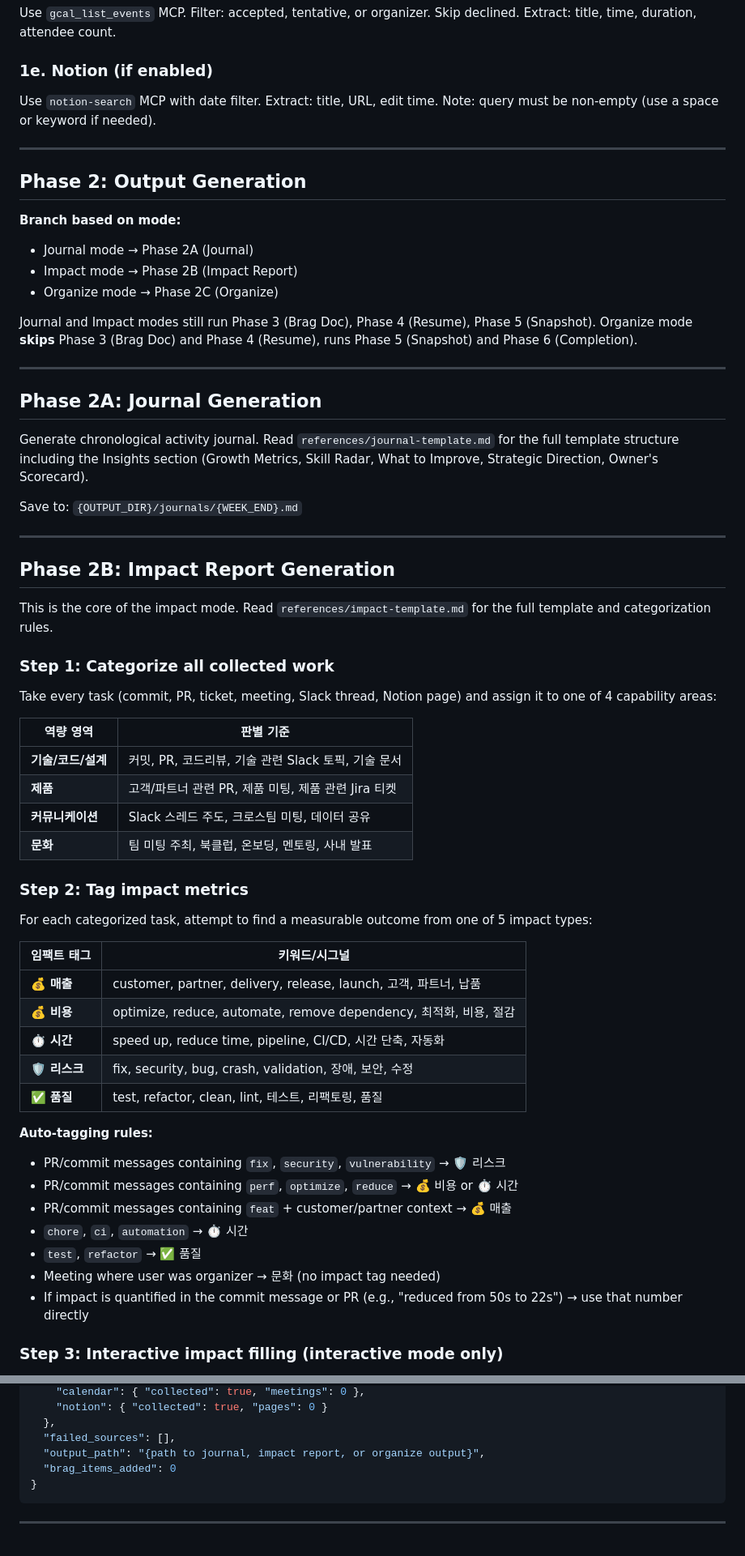
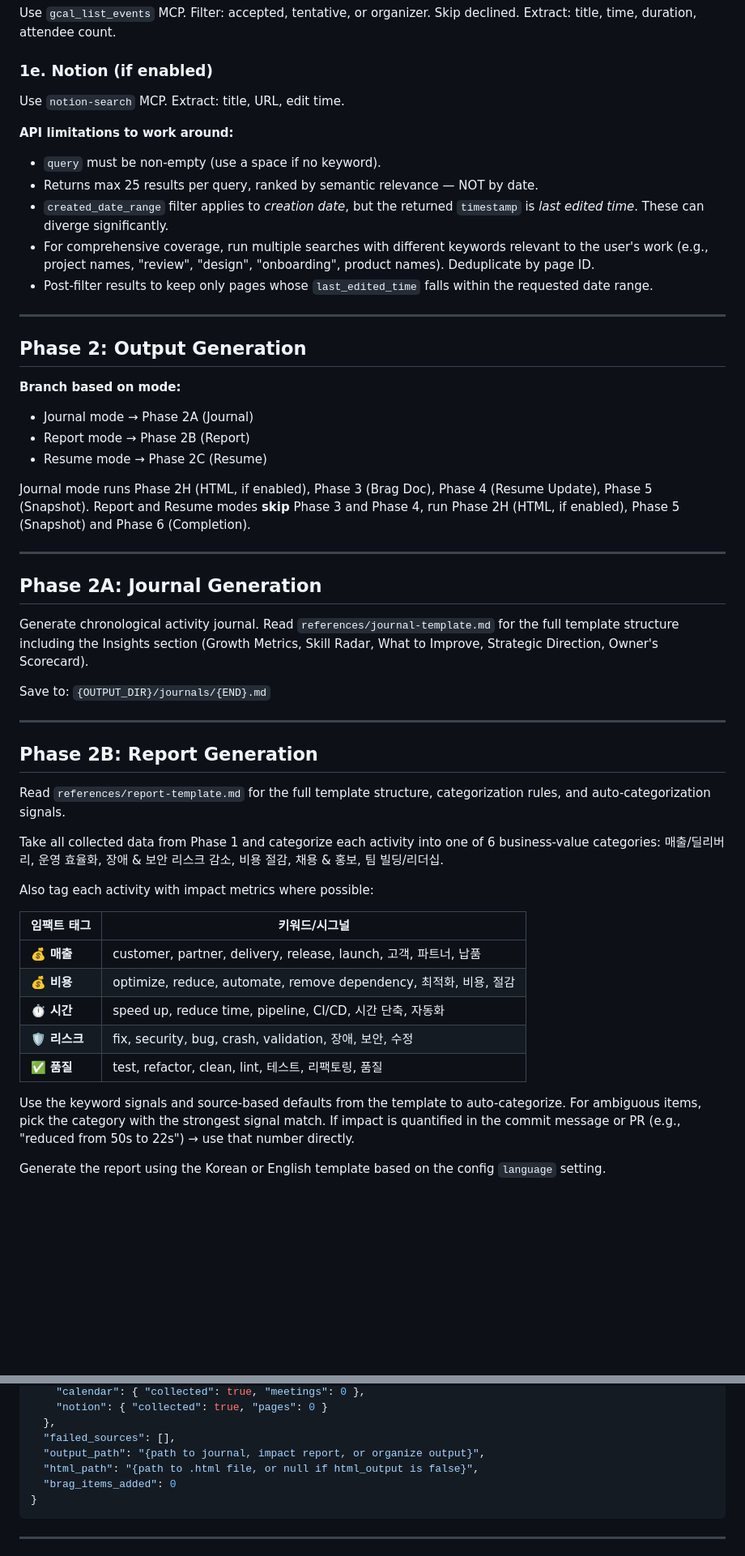
Before and after one commit to symoon94/moonkit, a Markdown page: skills/work-log/SKILL.md, 2 parts joined by grey strips. Shown at 81% size. Drawn GitHub-style; blank space fills up the shorter version.

````diff
--- a/skills/work-log/SKILL.md
+++ b/skills/work-log/SKILL.md
@@ -186,8 +275,14 @@ Extract: title, time, duration, attendee count.
 
 ### 1e. Notion (if enabled)
 
-Use `notion-search` MCP with date filter. Extract: title, URL, edit time.
-Note: query must be non-empty (use a space or keyword if needed).
+Use `notion-search` MCP. Extract: title, URL, edit time.
+
+**API limitations to work around:**
+- `query` must be non-empty (use a space if no keyword).
+- Returns max 25 results per query, ranked by semantic relevance — NOT by date.
+- `created_date_range` filter applies to *creation date*, but the returned `timestamp` is *last edited time*. These can diverge significantly.
+- For comprehensive coverage, run multiple searches with different keywords relevant to the user's work (e.g., project names, "review", "design", "onboarding", product names). Deduplicate by page ID.
+- Post-filter results to keep only pages whose `last_edited_time` falls within the requested date range.
 
 ---
 
@@ -195,11 +290,11 @@ Note: query must be non-empty (use a space or keyword if needed).
 
 **Branch based on mode:**
 - Journal mode → Phase 2A (Journal)
-- Impact mode → Phase 2B (Impact Report)
-- Organize mode → Phase 2C (Organize)
+- Report mode → Phase 2B (Report)
+- Resume mode → Phase 2C (Resume)
 
-Journal and Impact modes still run Phase 3 (Brag Doc), Phase 4 (Resume), Phase 5 (Snapshot).
-Organize mode **skips** Phase 3 (Brag Doc) and Phase 4 (Resume), runs Phase 5 (Snapshot) and Phase 6 (Completion).
+Journal mode runs Phase 2H (HTML, if enabled), Phase 3 (Brag Doc), Phase 4 (Resume Update), Phase 5 (Snapshot).
+Report and Resume modes **skip** Phase 3 and Phase 4, run Phase 2H (HTML, if enabled), Phase 5 (Snapshot) and Phase 6 (Completion).
 
 ---
 
@@ -209,30 +304,20 @@ Generate chronological activity journal. Read `references/journal-template.md` f
 full template structure including the Insights section (Growth Metrics, Skill Radar,
 What to Improve, Strategic Direction, Owner's Scorecard).
 
-Save to: `{OUTPUT_DIR}/journals/{WEEK_END}.md`
+Save to: `{OUTPUT_DIR}/journals/{END}.md`
 
 ---
 
-## Phase 2B: Impact Report Generation
+## Phase 2B: Report Generation
 
-This is the core of the impact mode. Read `references/impact-template.md` for the full
-template and categorization rules.
+Read `references/report-template.md` for the full template structure, categorization rules,
+and auto-categorization signals.
 
-### Step 1: Categorize all collected work
+Take all collected data from Phase 1 and categorize each activity into one of 6 business-value
+categories: 매출/딜리버리, 운영 효율화, 장애 & 보안 리스크 감소, 비용 절감, 채용 & 홍보,
+팀 빌딩/리더십.
 
-Take every task (commit, PR, ticket, meeting, Slack thread, Notion page) and assign it
-to one of 4 capability areas:
-
-| 역량 영역 | 판별 기준 |
-|-----------|----------|
-| **기술/코드/설계** | 커밋, PR, 코드리뷰, 기술 관련 Slack 토픽, 기술 문서 |
-| **제품** | 고객/파트너 관련 PR, 제품 미팅, 제품 관련 Jira 티켓 |
-| **커뮤니케이션** | Slack 스레드 주도, 크로스팀 미팅, 데이터 공유 |
-| **문화** | 팀 미팅 주최, 북클럽, 온보딩, 멘토링, 사내 발표 |
-
-### Step 2: Tag impact metrics
-
-For each categorized task, attempt to find a measurable outcome from one of 5 impact types:
+Also tag each activity with impact metrics where possible:
 
 | 임팩트 태그 | 키워드/시그널 |
 |------------|-------------|
@@ -242,14 +327,9 @@ For each categorized task, attempt to find a measurable outcome from one of 5 im
 | 🛡 **리스크** | fix, security, bug, crash, validation, 장애, 보안, 수정 |
 | ✅ **품질** | test, refactor, clean, lint, 테스트, 리팩토링, 품질 |
 
-**Auto-tagging rules:**
-- PR/commit messages containing `fix`, `security`, `vulnerability` → 🛡 리스크
-- PR/commit messages containing `perf`, `optimize`, `reduce` → 💰 비용 or ⏱ 시간
-- PR/commit messages containing `feat` + customer/partner context → 💰 매출
-- `chore`, `ci`, `automation` → ⏱ 시간
-- `test`, `refactor` → ✅ 품질
-- Meeting where user was organizer → 문화 (no impact tag needed)
-- If impact is quantified in the commit message or PR (e.g., "reduced from 50s to 22s") → use that number directly
+Use the keyword signals and source-based defaults from the template to auto-categorize.
+For ambiguous items, pick the category with the strongest signal match.
+If impact is quantified in the commit message or PR (e.g., "reduced from 50s to 22s") → use that number directly.
 
-### Step 3: Interactive impact filling (interactive mode only)
+Generate the report using the Korean or English template based on the config `language` setting.
 
@@ -398,6 +452,7 @@ Save JSON to `{OUTPUT_DIR}/snapshots/{WEEK_END}.json`:
   },
   "failed_sources": [],
   "output_path": "{path to journal, impact report, or organize output}",
+  "html_path": "{path to .html file, or null if html_output is false}",
   "brag_items_added": 0
 }
 ```
````
Also changed, not shown: other parts of skills/work-log/SKILL.md (+178 -102 lines).
